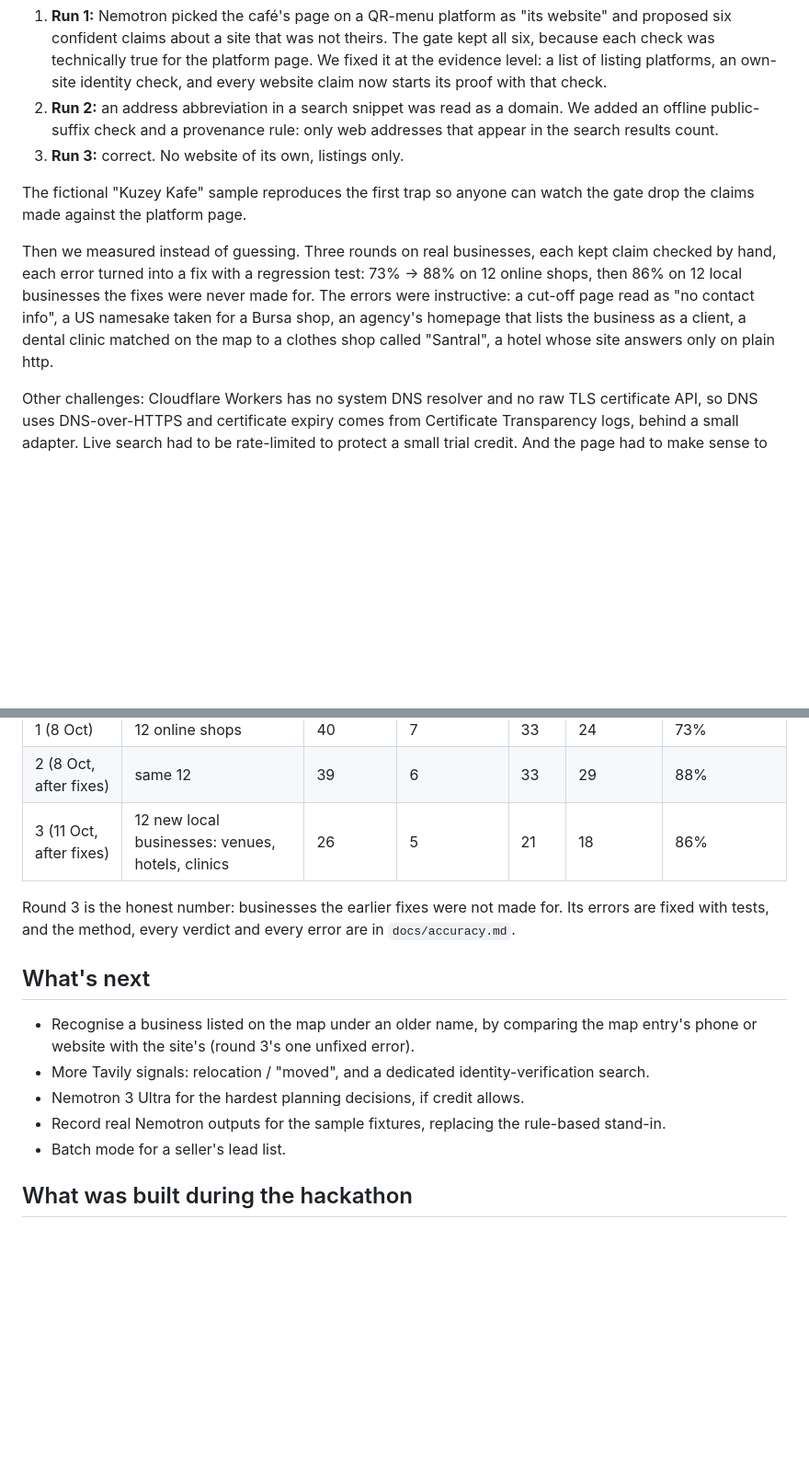
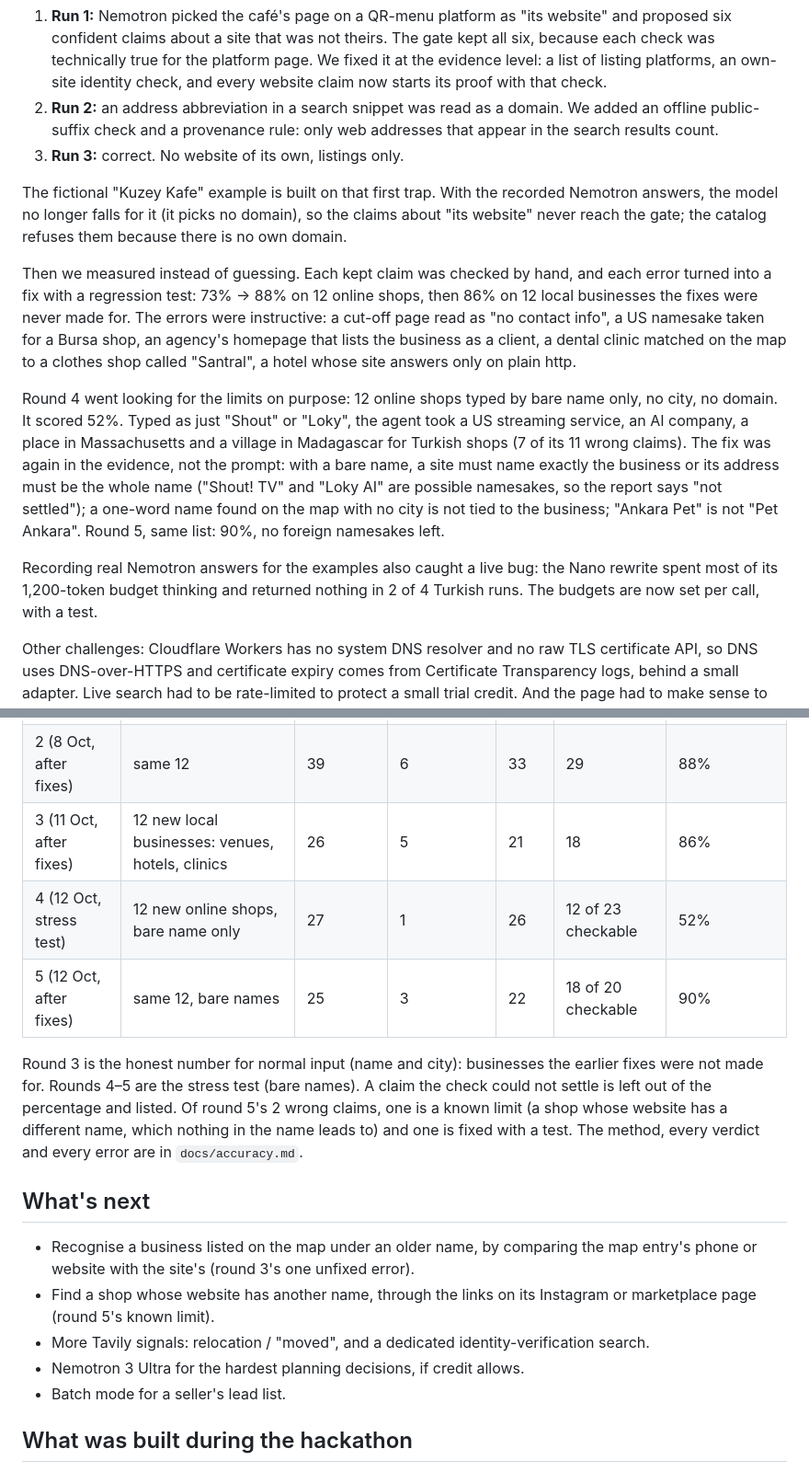
Before and after one commit to jpalii77/proofline, a Markdown page: docs/devpost-v2.md, 2 parts joined by grey strips. Shown at 92% size. GitHub-like rendering; blank space fills up the shorter version.

Commit message:
Devpost text: recorded Nemotron examples, accuracy rounds 4-5

```diff
--- a/docs/devpost-v2.md
+++ b/docs/devpost-v2.md
@@ -58,9 +59,13 @@ Our own agent made exactly the mistake Proofline exists to prevent. On 6 October
 2. **Run 2:** an address abbreviation in a search snippet was read as a domain. We added an offline public-suffix check and a provenance rule: only web addresses that appear in the search results count.
 3. **Run 3:** correct. No website of its own, listings only.
 
-The fictional "Kuzey Kafe" sample reproduces the first trap so anyone can watch the gate drop the claims made against the platform page.
+The fictional "Kuzey Kafe" example is built on that first trap. With the recorded Nemotron answers, the model no longer falls for it (it picks no domain), so the claims about "its website" never reach the gate; the catalog refuses them because there is no own domain.
 
-Then we measured instead of guessing. Three rounds on real businesses, each kept claim checked by hand, each error turned into a fix with a regression test: 73% → 88% on 12 online shops, then 86% on 12 local businesses the fixes were never made for. The errors were instructive: a cut-off page read as "no contact info", a US namesake taken for a Bursa shop, an agency's homepage that lists the business as a client, a dental clinic matched on the map to a clothes shop called "Santral", a hotel whose site answers only on plain http.
+Then we measured instead of guessing. Each kept claim was checked by hand, and each error turned into a fix with a regression test: 73% → 88% on 12 online shops, then 86% on 12 local businesses the fixes were never made for. The errors were instructive: a cut-off page read as "no contact info", a US namesake taken for a Bursa shop, an agency's homepage that lists the business as a client, a dental clinic matched on the map to a clothes shop called "Santral", a hotel whose site answers only on plain http.
+
+Round 4 went looking for the limits on purpose: 12 online shops typed by bare name only, no city, no domain. It scored 52%. Typed as just "Shout" or "Loky", the agent took a US streaming service, an AI company, a place in Massachusetts and a village in Madagascar for Turkish shops (7 of its 11 wrong claims). The fix was again in the evidence, not the prompt: with a bare name, a site must name exactly the business or its address must be the whole name ("Shout! TV" and "Loky AI" are possible namesakes, so the report says "not settled"); a one-word name found on the map with no city is not tied to the business; "Ankara Pet" is not "Pet Ankara". Round 5, same list: 90%, no foreign namesakes left.
+
+Recording real Nemotron answers for the examples also caught a live bug: the Nano rewrite spent most of its 1,200-token budget thinking and returned nothing in 2 of 4 Turkish runs. The budgets are now set per call, with a test.
 
 Other challenges: Cloudflare Workers has no system DNS resolver and no raw TLS certificate API, so DNS uses DNS-over-HTTPS and certificate expiry comes from Certificate Transparency logs, behind a small adapter. Live search had to be rate-limited to protect a small trial credit. And the page had to make sense to someone who has never heard of a "proof gate", which led to the guided tour and plain error messages.
 
@@ -88,15 +95,17 @@ The live agent runs on lists of 12 real Turkish small businesses; every claim th
 | 1 (8 Oct) | 12 online shops | 40 | 7 | 33 | 24 | 73% |
 | 2 (8 Oct, after fixes) | same 12 | 39 | 6 | 33 | 29 | 88% |
 | 3 (11 Oct, after fixes) | 12 new local businesses: venues, hotels, clinics | 26 | 5 | 21 | 18 | 86% |
+| 4 (12 Oct, stress test) | 12 new online shops, bare name only | 27 | 1 | 26 | 12 of 23 checkable | 52% |
+| 5 (12 Oct, after fixes) | same 12, bare names | 25 | 3 | 22 | 18 of 20 checkable | 90% |
 
-Round 3 is the honest number: businesses the earlier fixes were not made for. Its errors are fixed with tests, and the method, every verdict and every error are in `docs/accuracy.md`.
+Round 3 is the honest number for normal input (name and city): businesses the earlier fixes were not made for. Rounds 4–5 are the stress test (bare names). A claim the check could not settle is left out of the percentage and listed. Of round 5's 2 wrong claims, one is a known limit (a shop whose website has a different name, which nothing in the name leads to) and one is fixed with a test. The method, every verdict and every error are in `docs/accuracy.md`.
 
 ## What's next
 
 - Recognise a business listed on the map under an older name, by comparing the map entry's phone or website with the site's (round 3's one unfixed error).
+- Find a shop whose website has another name, through the links on its Instagram or marketplace page (round 5's known limit).
 - More Tavily signals: relocation / "moved", and a dedicated identity-verification search.
 - Nemotron 3 Ultra for the hardest planning decisions, if credit allows.
-- Record real Nemotron outputs for the sample fixtures, replacing the rule-based stand-in.
 - Batch mode for a seller's lead list.
 
 ## What was built during the hackathon
```
Also changed, not shown: other parts of docs/devpost-v2.md (+7 -4 lines).
